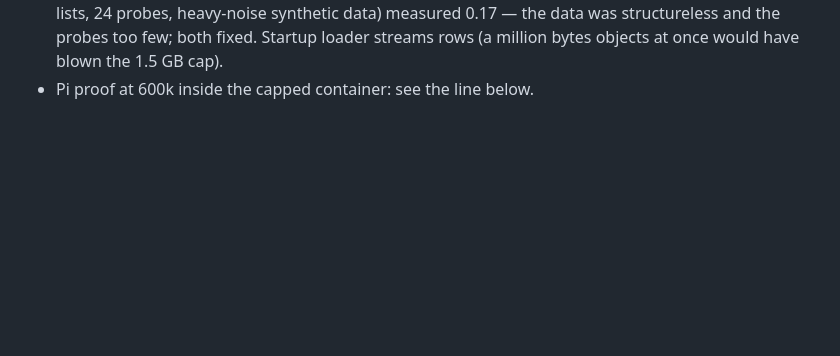
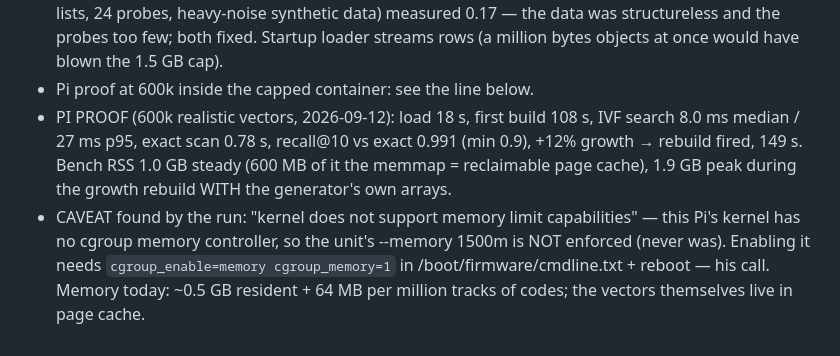
Before and after one commit to swillunderscore/describesong, a Markdown page: QUEUE.md, the part around the change. Rendered like a GitHub page; blank space fills up the shorter version.

Commit message:
Queue: Pi proof at 600k, cgroup caveat
Co-Authored-By: Claude Fable 5.1 <noreply@anthropic.com>
Claude-Session: https://claude.ai/code/session_01Y2qFc3XY1HunUbu2kYfYCK

```diff
--- a/QUEUE.md
+++ b/QUEUE.md
@@ -377,3 +377,14 @@ the site got popular and the Pi is at its limit, which is the coffee case.
   the probes too few; both fixed. Startup loader streams rows (a million bytes
   objects at once would have blown the 1.5 GB cap).
 - Pi proof at 600k inside the capped container: see the line below.
+- PI PROOF (600k realistic vectors, 2026-09-12): load 18 s, first build 108 s,
+  IVF search 8.0 ms median / 27 ms p95, exact scan 0.78 s, recall@10 vs exact
+  0.991 (min 0.9), +12% growth → rebuild fired, 149 s. Bench RSS 1.0 GB steady
+  (600 MB of it the memmap = reclaimable page cache), 1.9 GB peak during the
+  growth rebuild WITH the generator's own arrays.
+- CAVEAT found by the run: "kernel does not support memory limit capabilities"
+  — this Pi's kernel has no cgroup memory controller, so the unit's --memory
+  1500m is NOT enforced (never was). Enabling it needs `cgroup_enable=memory
+  cgroup_memory=1` in /boot/firmware/cmdline.txt + reboot — his call. Memory
+  today: ~0.5 GB resident + 64 MB per million tracks of codes; the vectors
+  themselves live in page cache.
```
